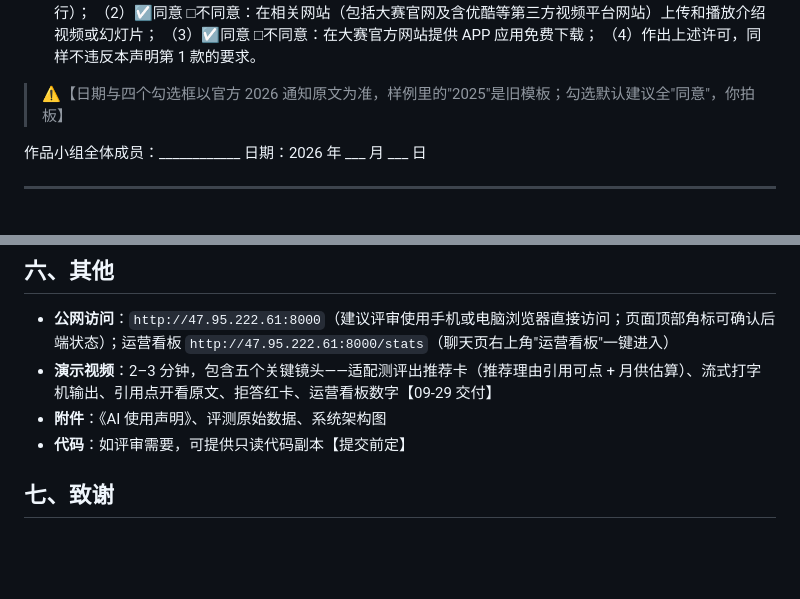
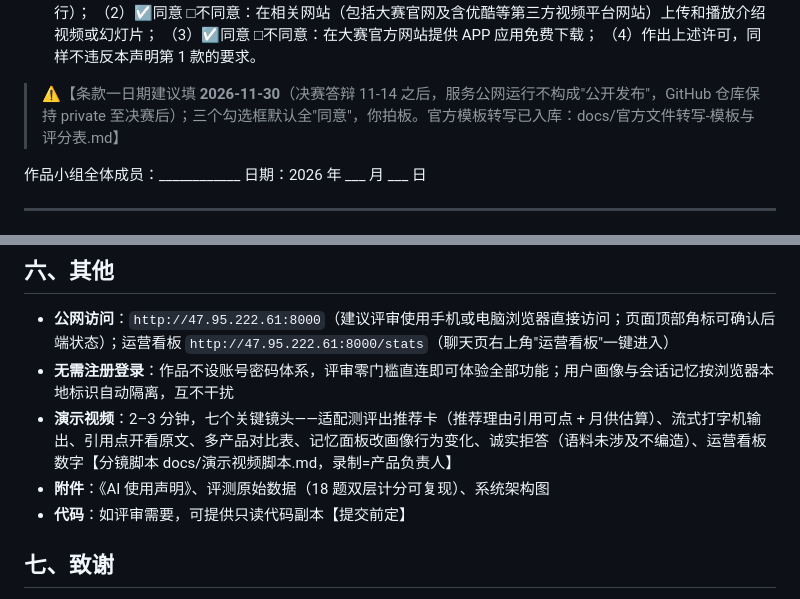
Before and after one commit to thepace-cloud/finagent, a Markdown page: docs/参赛作品文档.md, 2 parts joined by grey strips. Drawn GitHub-style; blank space fills up the shorter version.

```diff
--- a/docs/参赛作品文档.md
+++ b/docs/参赛作品文档.md
@@ -33,7 +33,7 @@
    （3）☑同意 □不同意：在大赛官方网站提供 APP 应用免费下载；
    （4）作出上述许可，同样不违反本声明第 1 款的要求。
 
-> ⚠️【日期与四个勾选框以官方 2026 通知原文为准，样例里的"2025"是旧模板；勾选默认建议全"同意"，你拍板】
+> ⚠️【条款一日期建议填 **2026-11-30**（决赛答辩 11-14 之后，服务公网运行不构成"公开发布"，GitHub 仓库保持 private 至决赛后）；三个勾选框默认全"同意"，你拍板。官方模板转写已入库：docs/官方文件转写-模板与评分表.md】
 
 作品小组全体成员：____________
 日期：2026 年 ___ 月 ___ 日
@@ -163,8 +163,9 @@
 ## 六、其他
 
 - **公网访问**：`http://47.95.222.61:8000`（建议评审使用手机或电脑浏览器直接访问；页面顶部角标可确认后端状态）；运营看板 `http://47.95.222.61:8000/stats`（聊天页右上角"运营看板"一键进入）
-- **演示视频**：2–3 分钟，包含五个关键镜头——适配测评出推荐卡（推荐理由引用可点 + 月供估算）、流式打字机输出、引用点开看原文、拒答红卡、运营看板数字【09-29 交付】
-- **附件**：《AI 使用声明》、评测原始数据、系统架构图
+- **无需注册登录**：作品不设账号密码体系，评审零门槛直连即可体验全部功能；用户画像与会话记忆按浏览器本地标识自动隔离，互不干扰
+- **演示视频**：2–3 分钟，七个关键镜头——适配测评出推荐卡（推荐理由引用可点 + 月供估算）、流式打字机输出、引用点开看原文、多产品对比表、记忆面板改画像行为变化、诚实拒答（语料未涉及不编造）、运营看板数字【分镜脚本 docs/演示视频脚本.md，录制=产品负责人】
+- **附件**：《AI 使用声明》、评测原始数据（18 题双层计分可复现）、系统架构图
 - **代码**：如评审需要，可提供只读代码副本【提交前定】
 
 ## 七、致谢
```
Also changed, not shown: docs/官方文件转写-模板与评分表.md (added, +44 -0 lines).
